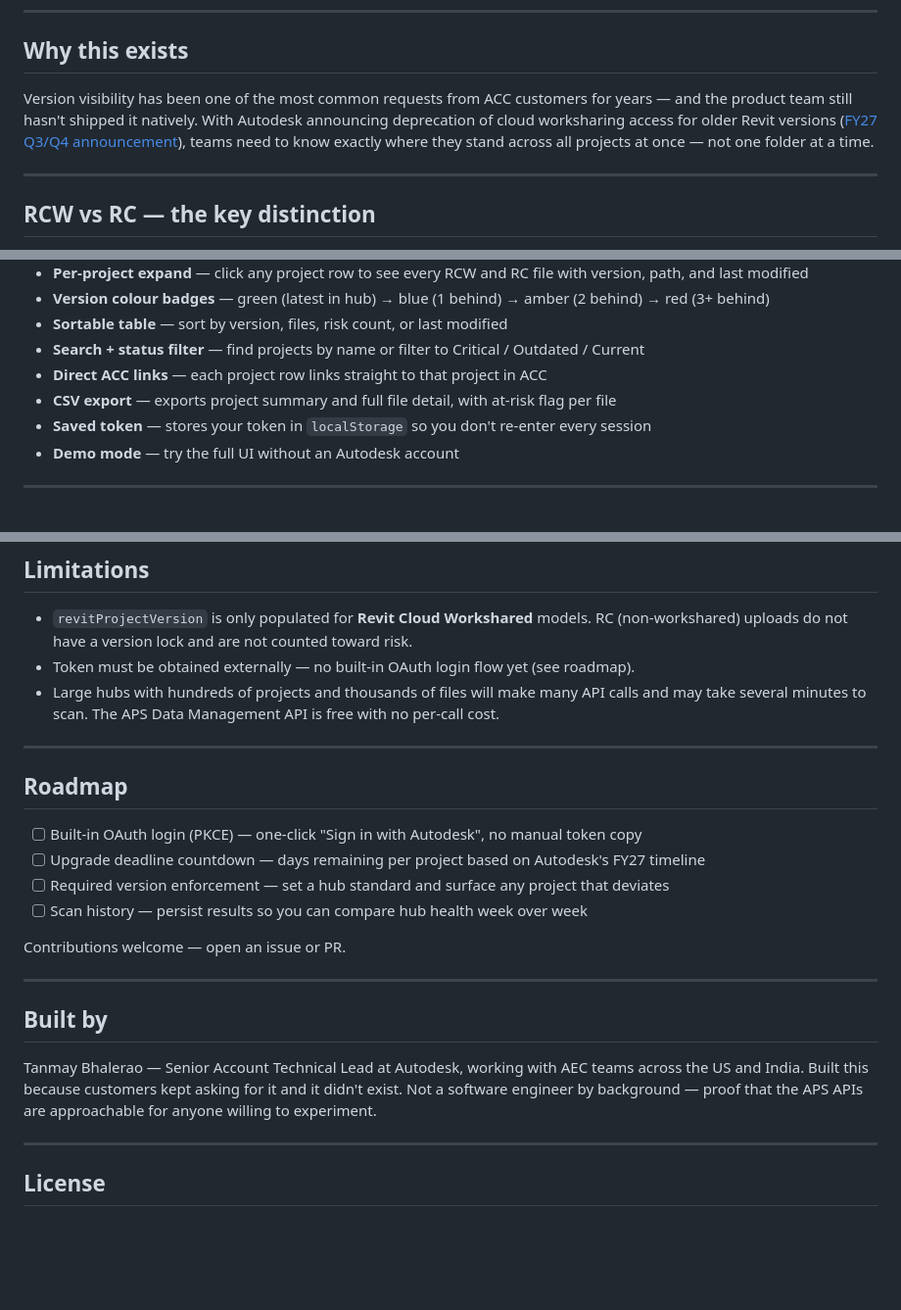
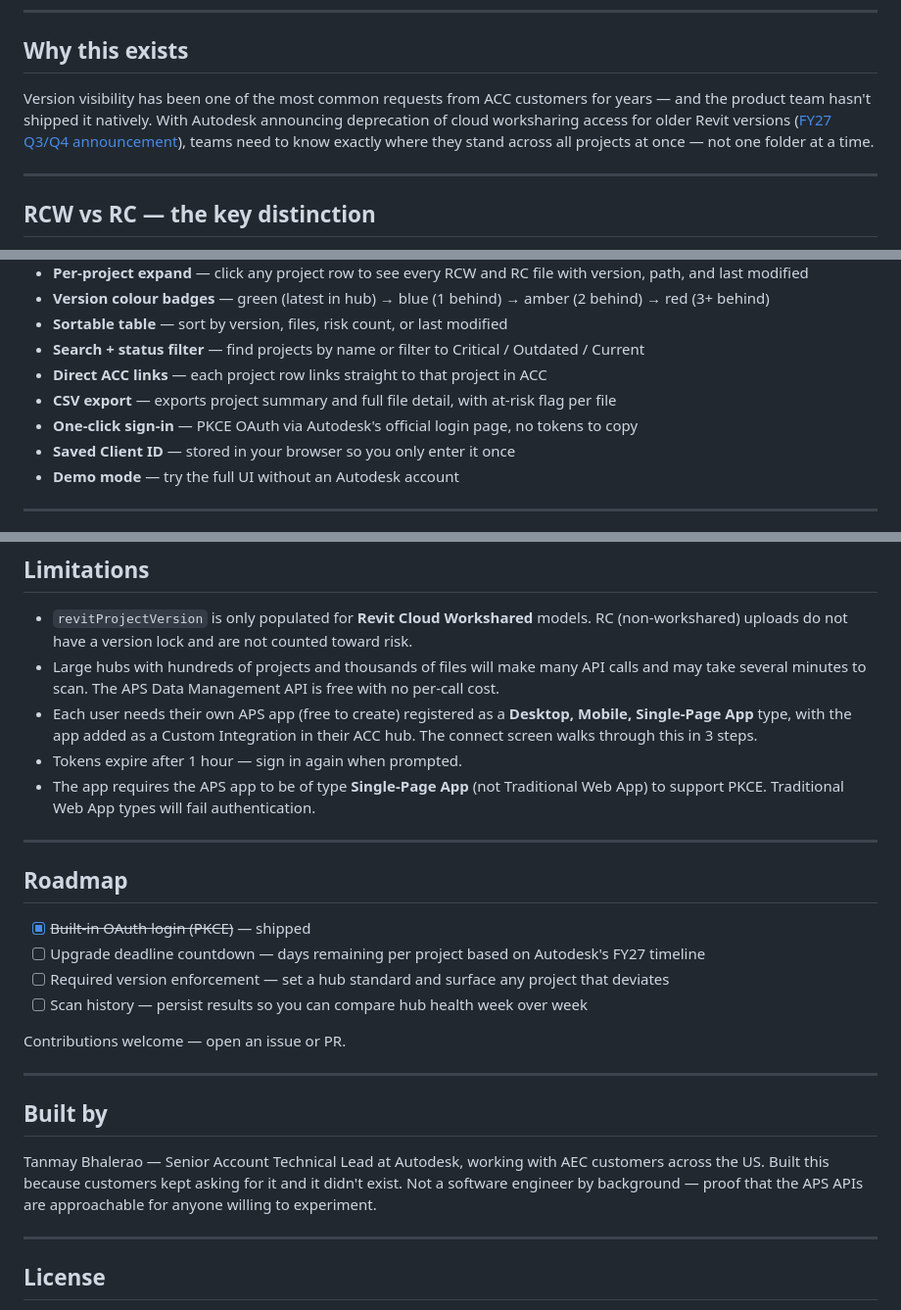
Before and after one commit to arqfernandolima-rgb/revit-version-checker, a Markdown page: README.md, 3 parts joined by grey strips. Shown at 98% size. GitHub-like rendering; blank space fills up the shorter version.

```diff
--- a/README.md
+++ b/README.md
@@ -8,7 +8,7 @@ A free, zero-backend hub-level dashboard for scanning Revit model versions acros
 
 ## Why this exists
 
-Version visibility has been one of the most common requests from ACC customers for years — and the product team still hasn't shipped it natively. With Autodesk announcing deprecation of cloud worksharing access for older Revit versions ([FY27 Q3/Q4 announcement](https://forums.autodesk.com/t5/revit-cloud-worksharing-forum/important-update-deprecation-of-revit-cloud-models-access-for/td-p/14093972)), teams need to know exactly where they stand across all projects at once — not one folder at a time.
+Version visibility has been one of the most common requests from ACC customers for years — and the product team hasn't shipped it natively. With Autodesk announcing deprecation of cloud worksharing access for older Revit versions ([FY27 Q3/Q4 announcement](https://forums.autodesk.com/t5/revit-cloud-worksharing-forum/important-update-deprecation-of-revit-cloud-models-access-for/td-p/14093972)), teams need to know exactly where they stand across all projects at once — not one folder at a time.
 
 ---
 
@@ -39,7 +39,8 @@ Detection is done via `attributes.extension.type` — if it contains `C4RModel`,
 - **Search + status filter** — find projects by name or filter to Critical / Outdated / Current
 - **Direct ACC links** — each project row links straight to that project in ACC
 - **CSV export** — exports project summary and full file detail, with at-risk flag per file
-- **Saved token** — stores your token in `localStorage` so you don't re-enter every session
+- **One-click sign-in** — PKCE OAuth via Autodesk's official login page, no tokens to copy
+- **Saved Client ID** — stored in your browser so you only enter it once
 - **Demo mode** — try the full UI without an Autodesk account
 
 ---
@@ -141,14 +162,16 @@ No build step, no dependencies, no Node required.
 ## Limitations
 
 - `revitProjectVersion` is only populated for **Revit Cloud Workshared** models. RC (non-workshared) uploads do not have a version lock and are not counted toward risk.
-- Token must be obtained externally — no built-in OAuth login flow yet (see roadmap).
 - Large hubs with hundreds of projects and thousands of files will make many API calls and may take several minutes to scan. The APS Data Management API is free with no per-call cost.
+- Each user needs their own APS app (free to create) registered as a **Desktop, Mobile, Single-Page App** type, with the app added as a Custom Integration in their ACC hub. The connect screen walks through this in 3 steps.
+- Tokens expire after 1 hour — sign in again when prompted.
+- The app requires the APS app to be of type **Single-Page App** (not Traditional Web App) to support PKCE. Traditional Web App types will fail authentication.
 
 ---
 
 ## Roadmap
 
-- [ ] Built-in OAuth login (PKCE) — one-click "Sign in with Autodesk", no manual token copy
+- [x] ~~Built-in OAuth login (PKCE)~~ — shipped
 - [ ] Upgrade deadline countdown — days remaining per project based on Autodesk's FY27 timeline
 - [ ] Required version enforcement — set a hub standard and surface any project that deviates
 - [ ] Scan history — persist results so you can compare hub health week over week
@@ -159,7 +182,7 @@ Contributions welcome — open an issue or PR.
 
 ## Built by
 
-Tanmay Bhalerao — Senior Account Technical Lead at Autodesk, working with AEC teams across the US and India. Built this because customers kept asking for it and it didn't exist. Not a software engineer by background — proof that the APS APIs are approachable for anyone willing to experiment.
+Tanmay Bhalerao — Senior Account Technical Lead at Autodesk, working with AEC customers across the US. Built this because customers kept asking for it and it didn't exist. Not a software engineer by background — proof that the APS APIs are approachable for anyone willing to experiment.
 
 ---
 
```
Also changed, not shown: other parts of README.md (+43 -23 lines).
